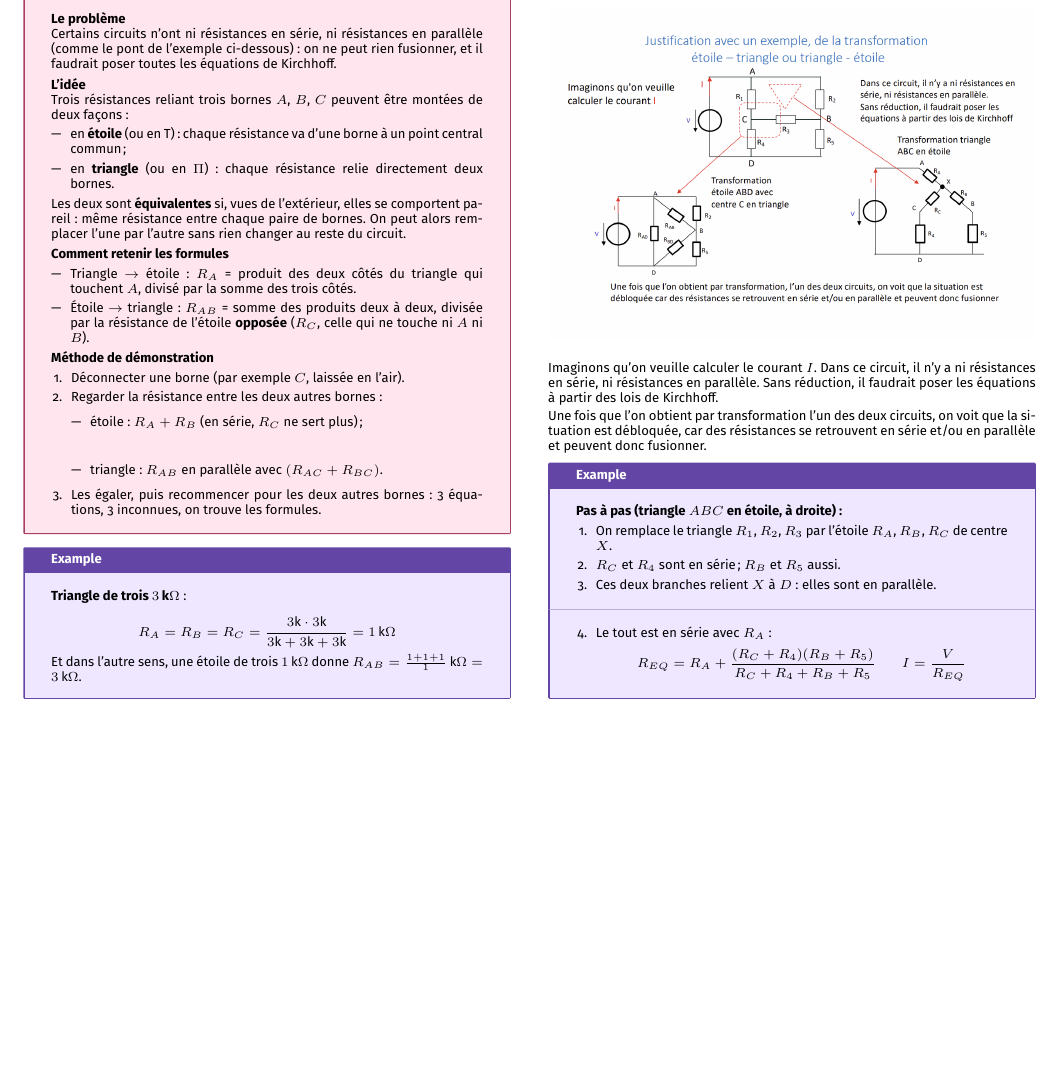
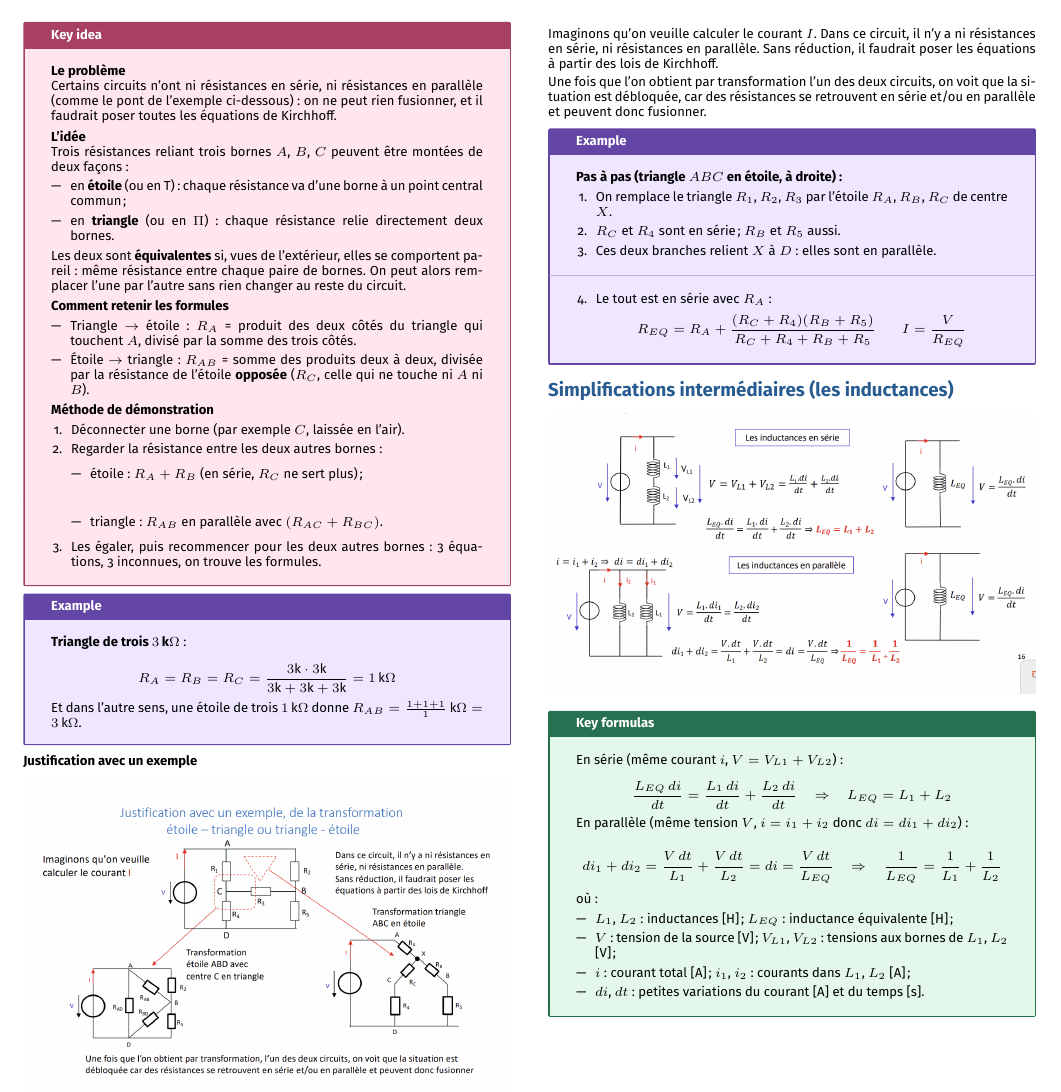
Before and after one commit to AlphaXT38G/notes_ba5, a LaTeX document (elec/week/week03.tex): part of page 4 of 4, cut so that both start at the same text, the shorter picture padded with empty space. Compiled offline with pdfLaTeX.

Commit message:
feat(elec-week03): inductors in series and in parallel

```diff
--- a/elec/week/week03.tex
+++ b/elec/week/week03.tex
@@ -872,6 +872,54 @@ I = \frac{V}{R_{EQ}}
 \end{example}
 
 
+%=========================================================
+\section{Simplifications intermédiaires (les inductances)}
+
+
+\begin{center}
+
+\includegraphics[
+width=1.0\linewidth
+]{../images/week03_14.png}
+
+\end{center}
+
+
+\begin{formula}
+
+En série (même courant $i$, $V = V_{L1} + V_{L2}$) :
+
+\[
+\frac{L_{EQ}\,di}{dt} = \frac{L_1\,di}{dt} + \frac{L_2\,di}{dt}
+\quad\Rightarrow\quad
+L_{EQ} = L_1 + L_2
+\]
+
+En parallèle (même tension $V$, $i = i_1 + i_2$ donc $di = di_1 + di_2$) :
+
+\[
+di_1 + di_2 = \frac{V\,dt}{L_1} + \frac{V\,dt}{L_2} = di = \frac{V\,dt}{L_{EQ}}
+\quad\Rightarrow\quad
+\frac{1}{L_{EQ}} = \frac{1}{L_1} + \frac{1}{L_2}
+\]
+
+où :
+
+\begin{itemize}
+
+\item $L_1$, $L_2$ : inductances [H] ; $L_{EQ}$ : inductance équivalente [H] ;
+
+\item $V$ : tension de la source [V] ; $V_{L1}$, $V_{L2}$ : tensions aux bornes de $L_1$, $L_2$ [V] ;
+
+\item $i$ : courant total [A] ; $i_1$, $i_2$ : courants dans $L_1$, $L_2$ [A] ;
+
+\item $di$, $dt$ : petites variations du courant [A] et du temps [s].
+
+\end{itemize}
+
+\end{formula}
+
+
 \end{multicols}
 
 \end{document}
```
Also changed, not shown: elec/images/week03_14.png (added).
